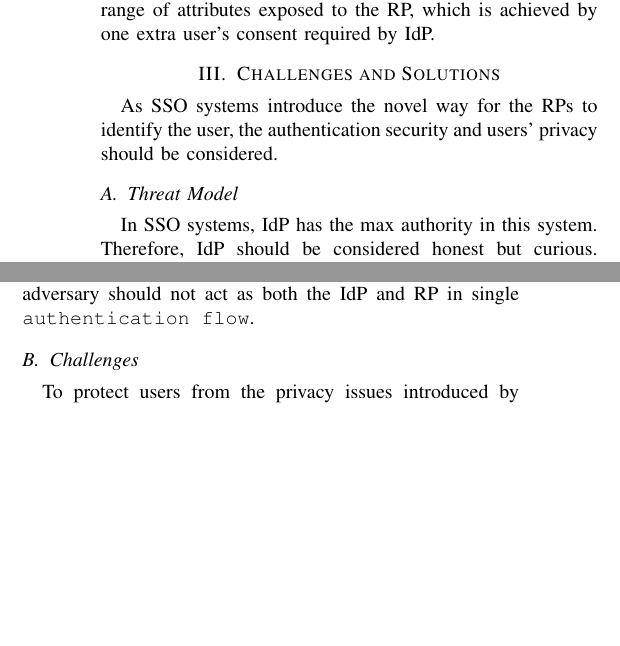
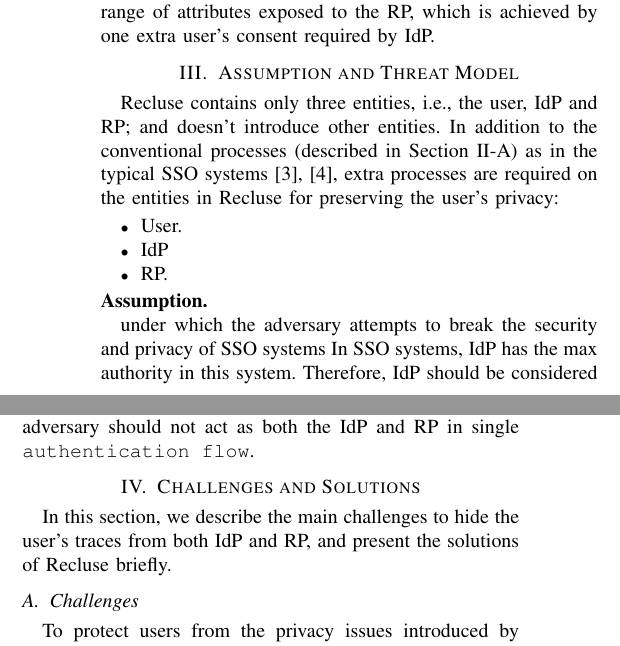
Before and after one commit to cqguo/OIDC-latex, a LaTeX paper (OIDC.tex, which reads chap/overview.tex): two parts of the columns of page 4 of 12, joined at a grey line, cut so that both start at the same text, the shorter picture padded with empty space. Compiled offline with pdfLaTeX; a missing font is replaced by an installed copy or a similar font; a LaTeX package or settings file that is missing is left out.

Commit message:
threat modelv2

```diff
--- a/chap/overview.tex
+++ b/chap/overview.tex
@@ -1,10 +1,15 @@
-\section{Challenges and Solutions}
-\label{sec:challenge}
-%PriOIDC allows user to conduct single sign on with out leaking login information to IdP. And even multi RPs' collusion can not trace the user. In this section, we are going to make an overview of our user privacy respecting protocol based on OpenID Connect 1.0.
-As SSO systems introduce the novel way for the RPs to identify the user, the authentication security and users' privacy should be considered.
+\section{Assumption and Threat Model}
+\label{sec:assumptionandthreatmodel}
+Recluse contains only three entities, i.e., the user, IdP and RP; and doesn't introduce other entities. In addition to the conventional processes (described in Section~\ref{subsec:OIDC}) as in the typical SSO systems~\cite{SAMLIdentifier,OpenIDConnect}, extra processes are required on the entities in Recluse for preserving the user's privacy:
+\begin{itemize}
+  \item User.
+  \item IdP
+  \item RP.
+\end{itemize}
 
+\noindent\textbf{Assumption.}
 
-\subsection{Threat Model}
+under which the adversary attempts to break the security and privacy of SSO systems
 In SSO systems, IdP has the max authority in this system. Therefore, IdP should be considered honest but curious. Otherwise, an malicious IdP has the ability to log in to any RP as any honest user (impersonation attack) and enforce any honest user to log in honest RP under an adversary's identity (identity injection). Moreover, a user's login trace is never hidden from collusion between IdP and RP. It is considered that any RP could be corrupted and any user may be the adversary. User agent is considered completely honest but under control of the user. Therefore, the user agent is seemed as a part of user. Moreover, as network flows are protected by various ways, such as TLS, the network attacker is not considered. The ability of each entity acted by adversary are shown as follows:
 \begin{itemize}
 \item \textbf{Curious IdP} acts as an completely honest IdP.
@@ -16,6 +21,15 @@ In SSO systems, IdP has the max authority in this system. Therefore, IdP should
 To explicitly illustrate how an adversary works in the SSO system, the \verb+authentication flow+ is created to defined the authentication of specific IdP,  RP and user. For example, now there are $IdP$, $User_{A}$, $User_{B}$, $RP_{A}$ and $RP_{B}$, who are able to form 4 \verb+authentication flow+s, ($IdP$, $User_{A}$, $RP_{A}$), ($IdP$, $User_{A}$, $RP_{B}$), ($IdP$, $User_{B}$, $RP_{A}$) and ($IdP$, $User_{B}$, $RP_{B}$). An adversary has the ability to act one or more entities in single or multiple \verb+authentication flow+s. That is, an adversary is able to act as, i) the single entity in one \verb+authentication flow+, such as the curious IdP; ii) the same entity in multiple \verb+authentication flow+s, such as acting as different RPs for the same honest user ; iii) the different entities in multiple \verb+authentication flow+s, such as acting as the RP for the honest user and the user for the honest RP at the same time. However, it is considered an adversary should not act as both the IdP and RP in single \verb+authentication flow+.
 
 %However, Identity Injection only occurs when 1) IdP is dishonest; 2) the transmission between RP and IdP is corrupted by either corrupted user agent or unprotected network flows. Therefore, Identity Injection is not considered.
+
+
+
+\section{Challenges and Solutions}
+\label{sec:challenge}
+%PriOIDC allows user to conduct single sign on with out leaking login information to IdP. And even multi RPs' collusion can not trace the user. In this section, we are going to make an overview of our user privacy respecting protocol based on OpenID Connect 1.0.
+%As SSO systems introduce the novel way for the RPs to identify the user, the authentication security and users' privacy should be considered.
+In this section, we describe  the main challenges to hide the user's traces from both IdP and RP, and present the solutions of Recluse briefly.
+
 
 \subsection{Challenges}
 %In SSO systems, PRs' identifier is required in both authentication request and users' identifier proof generation. Moreover, as it has been described in Section~\ref{sec:intro}, it is required to expose the identifier of users' accessed RP for security consideration. Therefore, hiding users' accessed RP from IdP is to introduce prominent challenges. To deal with the challenges, the procedure and parameters generation methods are required to be modified. However, this modification also introduces new attack surface, so that the attackers' ability in Recluse should be considered.
```
Also changed, not shown: chap/background.tex (+1 -0 lines).
